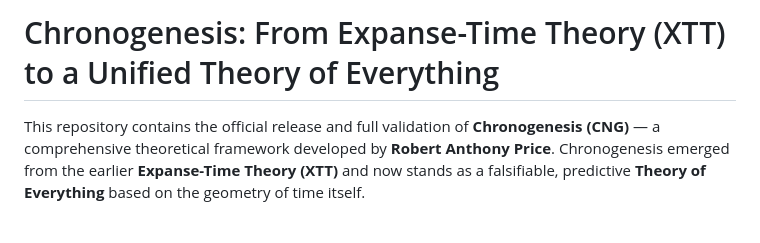
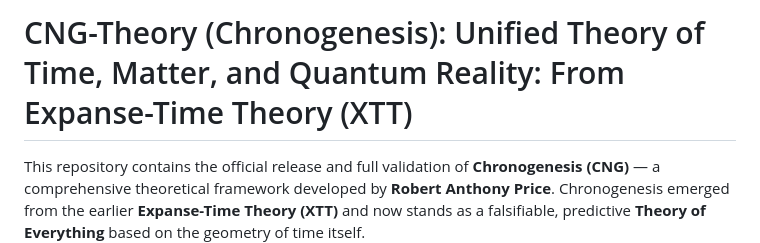
Before and after one commit to Robprice84/Chronogenesis-XTT-Cosmology-TOE, a Markdown page: README.md, the part around the change. Drawn GitHub-style; blank space fills up the shorter version.

```diff
--- a/README.md
+++ b/README.md
@@ -1,4 +1,4 @@
-# Chronogenesis: From Expanse-Time Theory (XTT) to a Unified Theory of Everything
+# CNG-Theory (Chronogenesis): Unified Theory of Time, Matter, and Quantum Reality: From Expanse-Time Theory (XTT)
 
 This repository contains the official release and full validation of **Chronogenesis (CNG)** — a comprehensive theoretical framework developed by **Robert Anthony Price**. Chronogenesis emerged from the earlier **Expanse-Time Theory (XTT)** and now stands as a falsifiable, predictive **Theory of Everything** based on the geometry of time itself.
 
```
